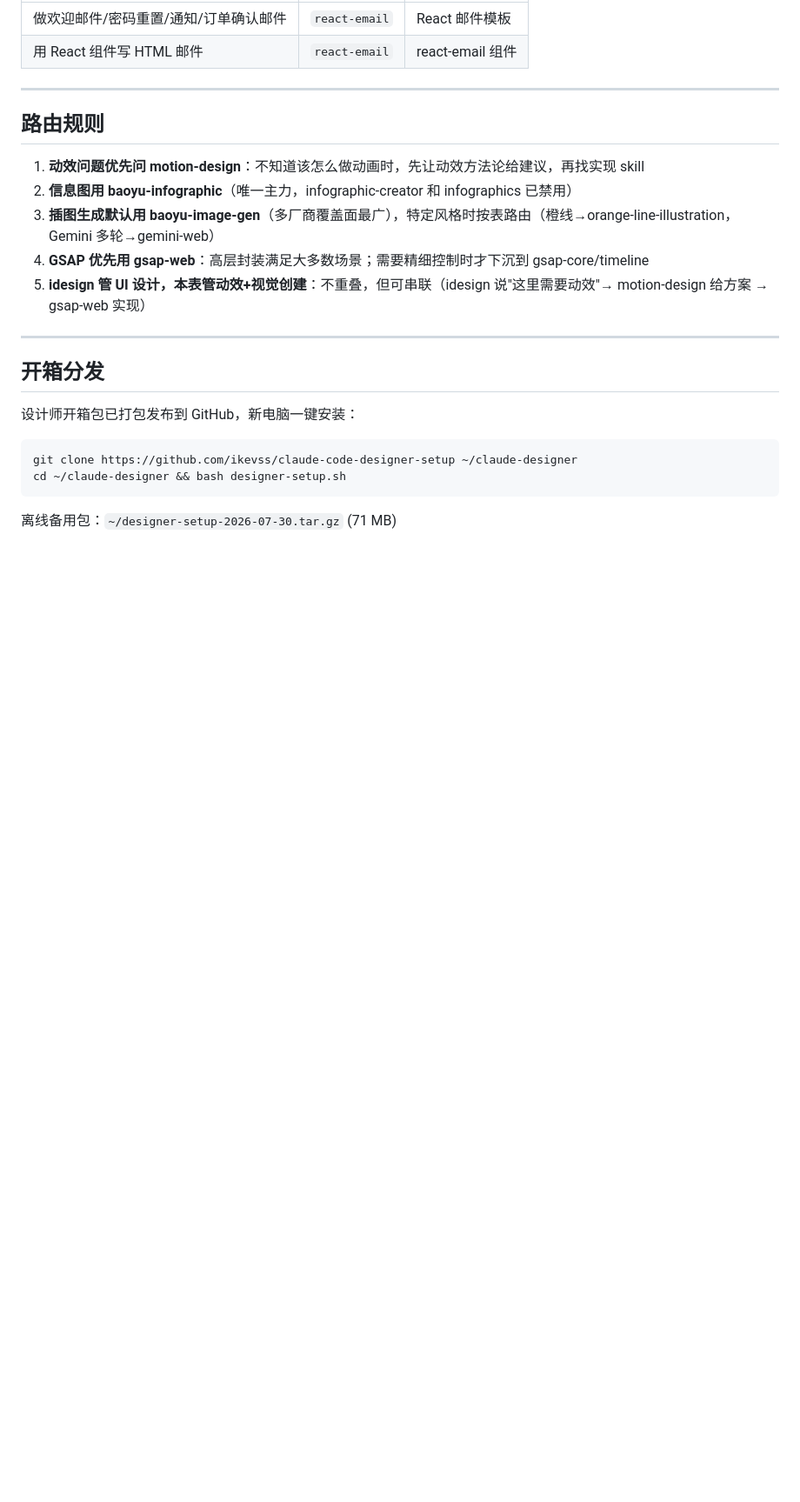
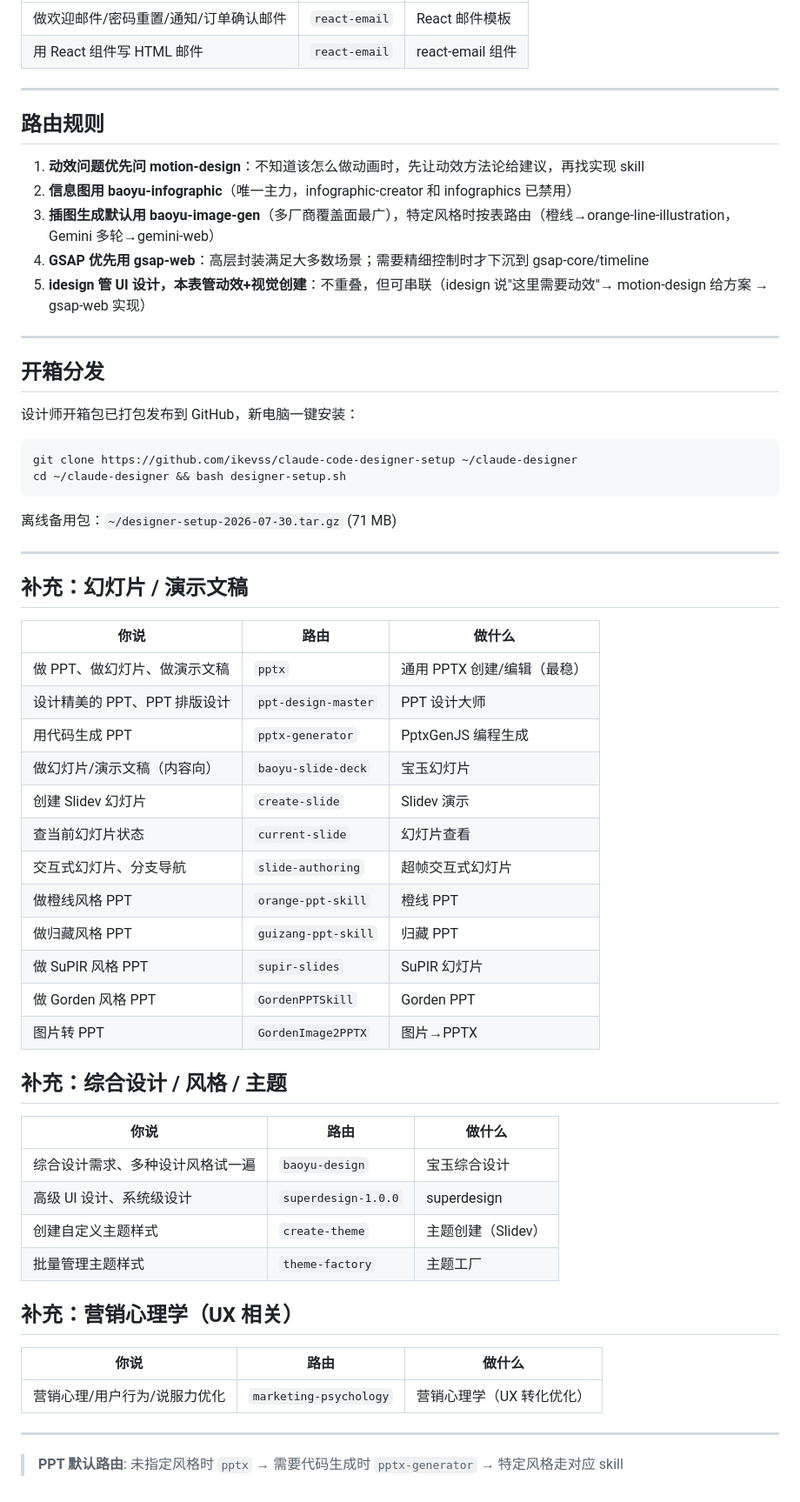
Before and after one commit to ikevss/claude-code-designer-setup, a Markdown page: config/design-router.md, the part around the change. Shown at 87% size. Drawn GitHub-style; blank space fills up the shorter version.

Commit message:
feat: 补充幻灯片/综合设计/营销心理 17 条中文路由

````diff
--- a/config/design-router.md
+++ b/config/design-router.md
@@ -141,3 +141,41 @@ cd ~/claude-designer && bash designer-setup.sh
 ```
 
 离线备用包：`~/designer-setup-2026-07-30.tar.gz` (71 MB)
+
+---
+
+## 补充：幻灯片 / 演示文稿
+
+| 你说 | 路由 | 做什么 |
+|------|------|--------|
+| 做 PPT、做幻灯片、做演示文稿 | `pptx` | 通用 PPTX 创建/编辑（最稳） |
+| 设计精美的 PPT、PPT 排版设计 | `ppt-design-master` | PPT 设计大师 |
+| 用代码生成 PPT | `pptx-generator` | PptxGenJS 编程生成 |
+| 做幻灯片/演示文稿（内容向） | `baoyu-slide-deck` | 宝玉幻灯片 |
+| 创建 Slidev 幻灯片 | `create-slide` | Slidev 演示 |
+| 查当前幻灯片状态 | `current-slide` | 幻灯片查看 |
+| 交互式幻灯片、分支导航 | `slide-authoring` | 超帧交互式幻灯片 |
+| 做橙线风格 PPT | `orange-ppt-skill` | 橙线 PPT |
+| 做归藏风格 PPT | `guizang-ppt-skill` | 归藏 PPT |
+| 做 SuPIR 风格 PPT | `supir-slides` | SuPIR 幻灯片 |
+| 做 Gorden 风格 PPT | `GordenPPTSkill` | Gorden PPT |
+| 图片转 PPT | `GordenImage2PPTX` | 图片→PPTX |
+
+## 补充：综合设计 / 风格 / 主题
+
+| 你说 | 路由 | 做什么 |
+|------|------|--------|
+| 综合设计需求、多种设计风格试一遍 | `baoyu-design` | 宝玉综合设计 |
+| 高级 UI 设计、系统级设计 | `superdesign-1.0.0` | superdesign |
+| 创建自定义主题样式 | `create-theme` | 主题创建（Slidev） |
+| 批量管理主题样式 | `theme-factory` | 主题工厂 |
+
+## 补充：营销心理学（UX 相关）
+
+| 你说 | 路由 | 做什么 |
+|------|------|--------|
+| 营销心理/用户行为/说服力优化 | `marketing-psychology` | 营销心理学（UX 转化优化） |
+
+---
+
+> **PPT 默认路由**: 未指定风格时 `pptx` → 需要代码生成时 `pptx-generator` → 特定风格走对应 skill
````
